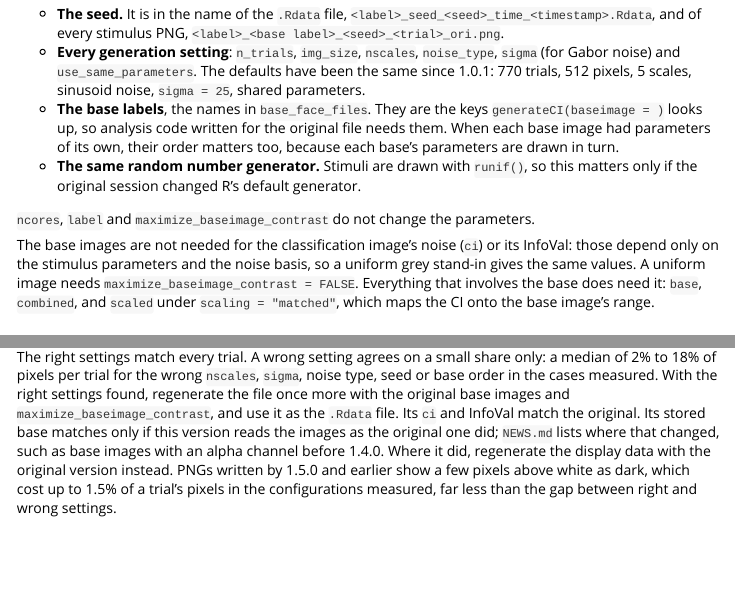
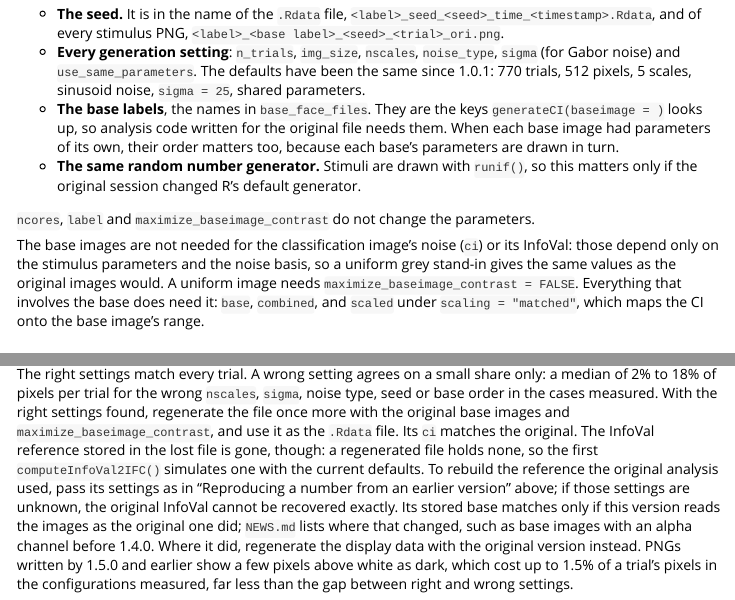
Before and after one commit to rdotsch/rcicr, an R Markdown document (vignettes/recipes.Rmd): the page in a window 1100 px wide, from 7420 px down, and a second part further down, joined at a grey line. Rendered offline with R 4.5, knitr and Pandoc, with nearby package versions; some code elsewhere in the file could not run offline; long lines of code are wrapped; common packages that the code uses without loading them are loaded.

Commit message:
recipes: a regenerated file holds no InfoVal reference
Co-Authored-By: Claude Opus 5.5 <noreply@anthropic.com>
Claude-Session: https://claude.ai/code/session_01ECAGW7i7V6b8GXpGRdmpZg

````diff
--- a/vignettes/recipes.Rmd
+++ b/vignettes/recipes.Rmd
@@ -268,7 +268,7 @@
 
 `ncores`, `label` and `maximize_baseimage_contrast` do not change the parameters.
 
-The base images are not needed for the classification image's noise (`ci`) or its InfoVal: those depend only on the stimulus parameters and the noise basis, so a uniform grey stand-in gives the same values. A uniform image needs `maximize_baseimage_contrast = FALSE`. Everything that involves the base does need it: `base`, `combined`, and `scaled` under `scaling = "matched"`, which maps the CI onto the base image's range.
+The base images are not needed for the classification image's noise (`ci`) or its InfoVal: those depend only on the stimulus parameters and the noise basis, so a uniform grey stand-in gives the same values as the original images would. A uniform image needs `maximize_baseimage_contrast = FALSE`. Everything that involves the base does need it: `base`, `combined`, and `scaled` under `scaling = "matched"`, which maps the CI onto the base image's range.
 
 ### Checking the settings against the stimulus PNGs
 
@@ -329,7 +329,7 @@
          paste("nscales =", candidates))
 ```
 
-The right settings match every trial. A wrong setting agrees on a small share only: a median of 2% to 18% of pixels per trial for the wrong `nscales`, `sigma`, noise type, seed or base order in the cases measured. With the right settings found, regenerate the file once more with the original base images and `maximize_baseimage_contrast`, and use it as the `.Rdata` file. Its `ci` and InfoVal match the original. Its stored base matches only if this version reads the images as the original one did; `NEWS.md` lists where that changed, such as base images with an alpha channel before 1.4.0. Where it did, regenerate the display data with the original version instead. PNGs written by 1.5.0 and earlier show a few pixels above white as dark, which cost up to 1.5% of a trial's pixels in the configurations measured, far less than the gap between right and wrong settings.
+The right settings match every trial. A wrong setting agrees on a small share only: a median of 2% to 18% of pixels per trial for the wrong `nscales`, `sigma`, noise type, seed or base order in the cases measured. With the right settings found, regenerate the file once more with the original base images and `maximize_baseimage_contrast`, and use it as the `.Rdata` file. Its `ci` matches the original. The InfoVal reference stored in the lost file is gone, though: a regenerated file holds none, so the first `computeInfoVal2IFC()` simulates one with the current defaults. To rebuild the reference the original analysis used, pass its settings as in "Reproducing a number from an earlier version" above; if those settings are unknown, the original InfoVal cannot be recovered exactly. Its stored base matches only if this version reads the images as the original one did; `NEWS.md` lists where that changed, such as base images with an alpha channel before 1.4.0. Where it did, regenerate the display data with the original version instead. PNGs written by 1.5.0 and earlier show a few pixels above white as dark, which cost up to 1.5% of a trial's pixels in the configurations measured, far less than the gap between right and wrong settings.
 
 ```{r, include = FALSE}
 par(oldpar)
````
